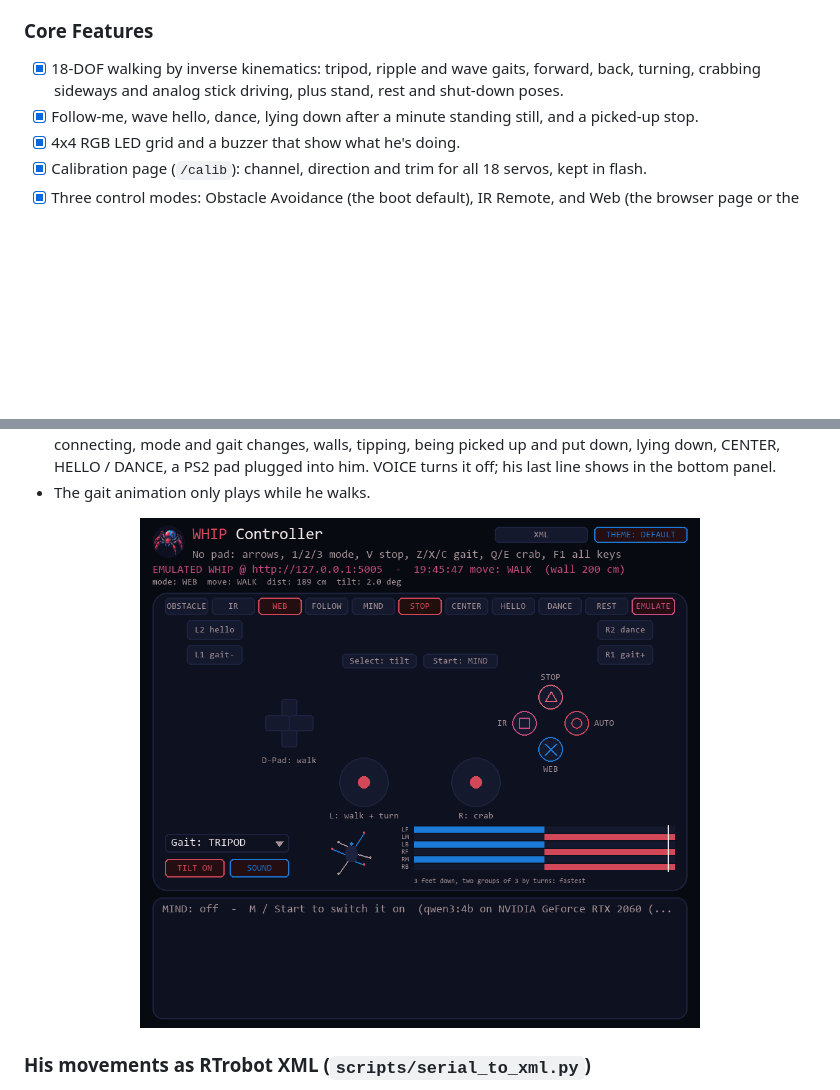
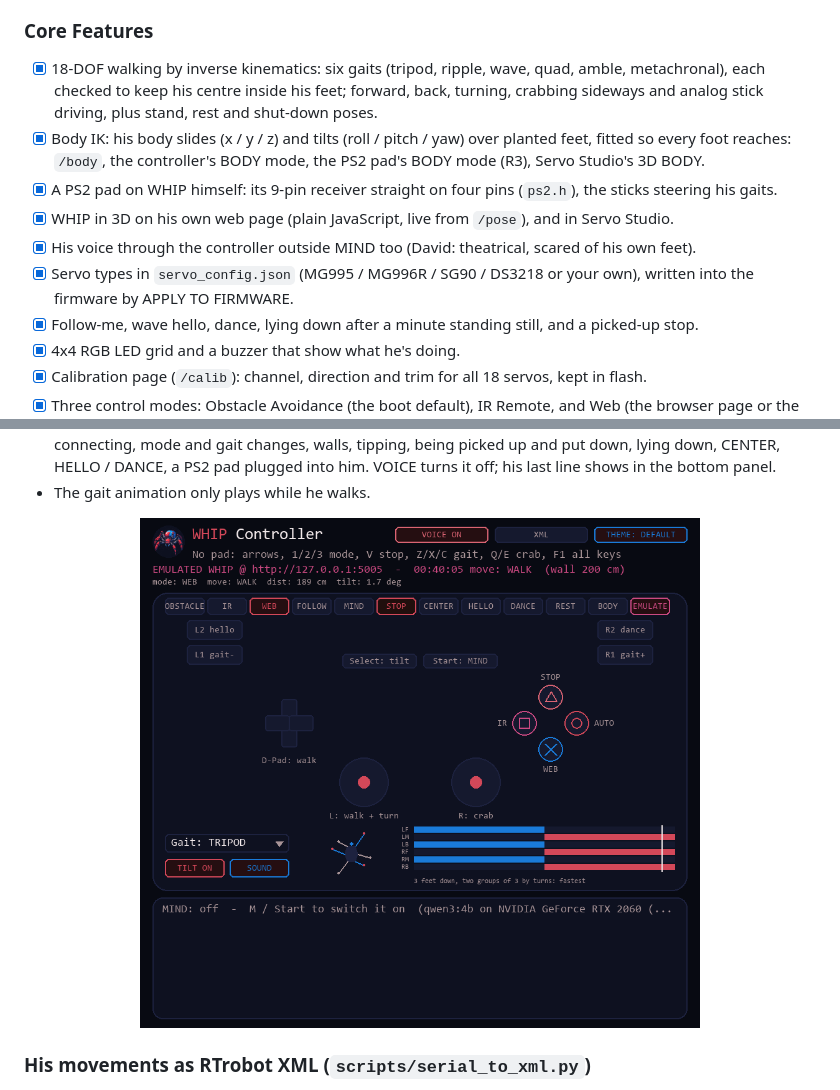
Before and after one commit to CursedPrograms/WHIP-Robot-v00, a Markdown page: README.md, 2 parts joined by grey strips. Rendered like a GitHub page; pictures changed too: images/screenshots/controller-python.png; folded sections open; blank space fills up the shorter version.

```diff
--- a/README.md
+++ b/README.md
@@ -62,7 +69,12 @@
 WHIP is an 18-servo hexapod. An ESP32 runs the behaviour, WiFi and a browser control page, and works out every joint by inverse kinematics, sending the angles to an RTrobot 32-channel servo controller that moves all the joints together. An MPU6050 watches for tipping and an HC-SR04 watches the way ahead.
 
 ### Core Features
-- [x] 18-DOF walking by inverse kinematics: tripod, ripple and wave gaits, forward, back, turning, crabbing sideways and analog stick driving, plus stand, rest and shut-down poses.
+- [x] 18-DOF walking by inverse kinematics: six gaits (tripod, ripple, wave, quad, amble, metachronal), each checked to keep his centre inside his feet; forward, back, turning, crabbing sideways and analog stick driving, plus stand, rest and shut-down poses.
+- [x] Body IK: his body slides (x / y / z) and tilts (roll / pitch / yaw) over planted feet, fitted so every foot reaches: `/body`, the controller's BODY mode, the PS2 pad's BODY mode (R3), Servo Studio's 3D BODY.
+- [x] A PS2 pad on WHIP himself: its 9-pin receiver straight on four pins (`ps2.h`), the sticks steering his gaits.
+- [x] WHIP in 3D on his own web page (plain JavaScript, live from `/pose`), and in Servo Studio.
+- [x] His voice through the controller outside MIND too (David: theatrical, scared of his own feet).
+- [x] Servo types in `servo_config.json` (MG995 / MG996R / SG90 / DS3218 or your own), written into the firmware by APPLY TO FIRMWARE.
 - [x] Follow-me, wave hello, dance, lying down after a minute standing still, and a picked-up stop.
 - [x] 4x4 RGB LED grid and a buzzer that show what he's doing.
 - [x] Calibration page (`/calib`): channel, direction and trim for all 18 servos, kept in flash.
```
Also changed, not shown: other parts of README.md (+23 -3 lines), 1 other file.
